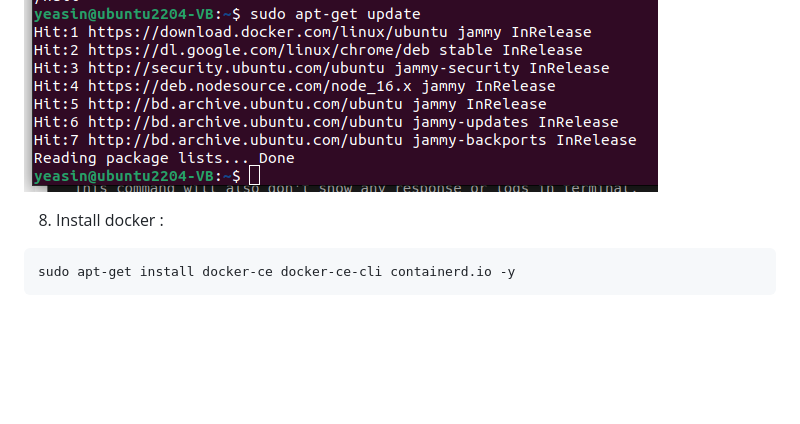
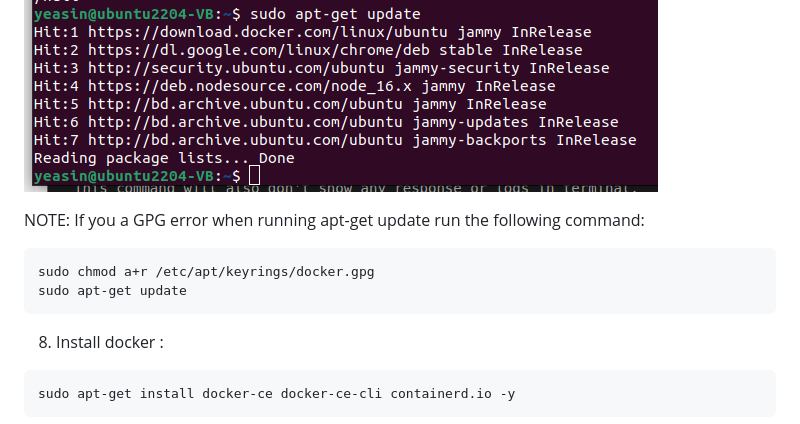
Before and after one commit to YEASIN49/Hyperledger-Fabric-Fabcar, a Markdown page: README.md, the part around the change printed below. GitHub-like rendering; blank space fills up the shorter version.

````diff
--- a/READMe.md
+++ b/README.md
@@ -47,6 +47,13 @@ sudo apt-get update
 ```
 This will show logs like below:
 ![App Screenshot](./_readme-image/1_update_apt.png)
+
+NOTE: If you a GPG error when running apt-get update run the following command:
+```shell
+sudo chmod a+r /etc/apt/keyrings/docker.gpg
+sudo apt-get update
+```
+
 
 8. Install docker :
 ```
````
Also changed, not shown: other parts of README.md (+11 -8 lines), _readme-image/database.png (added).
